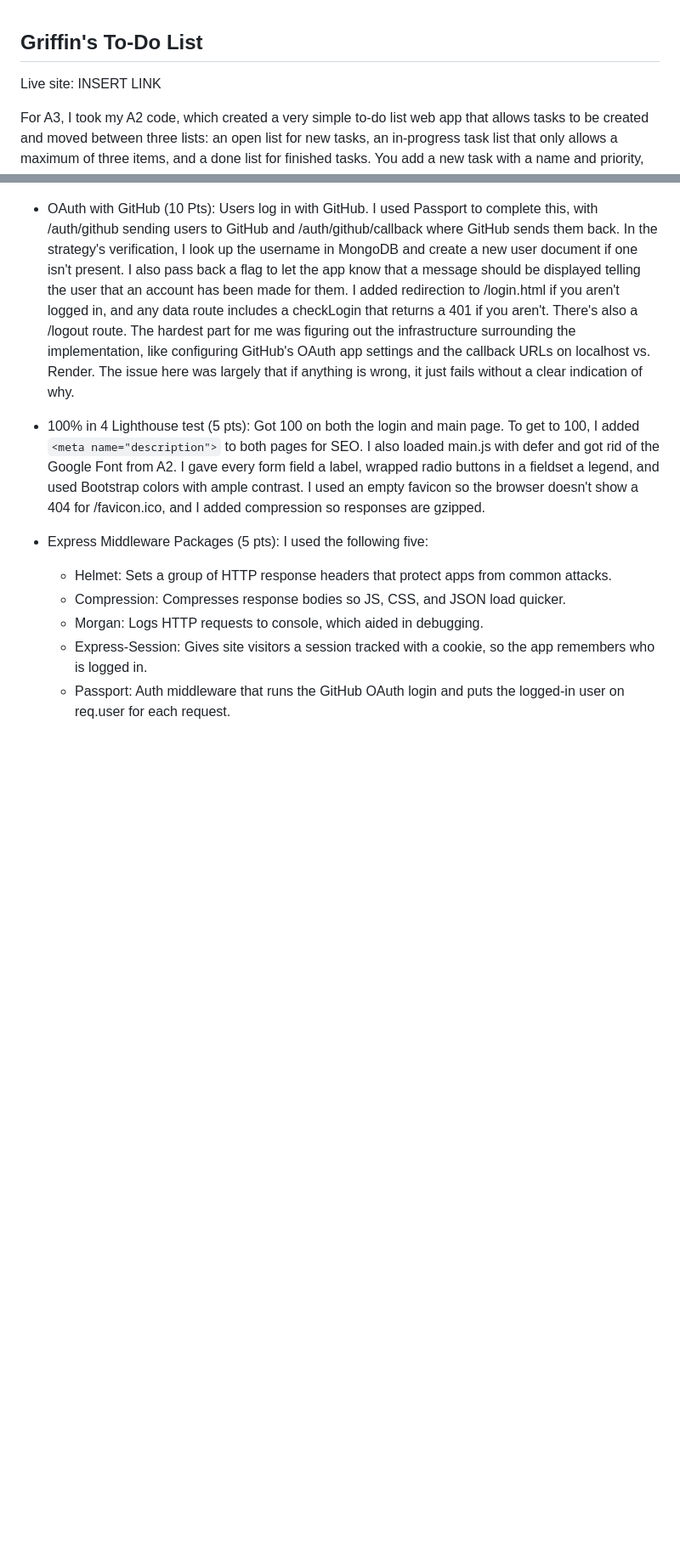
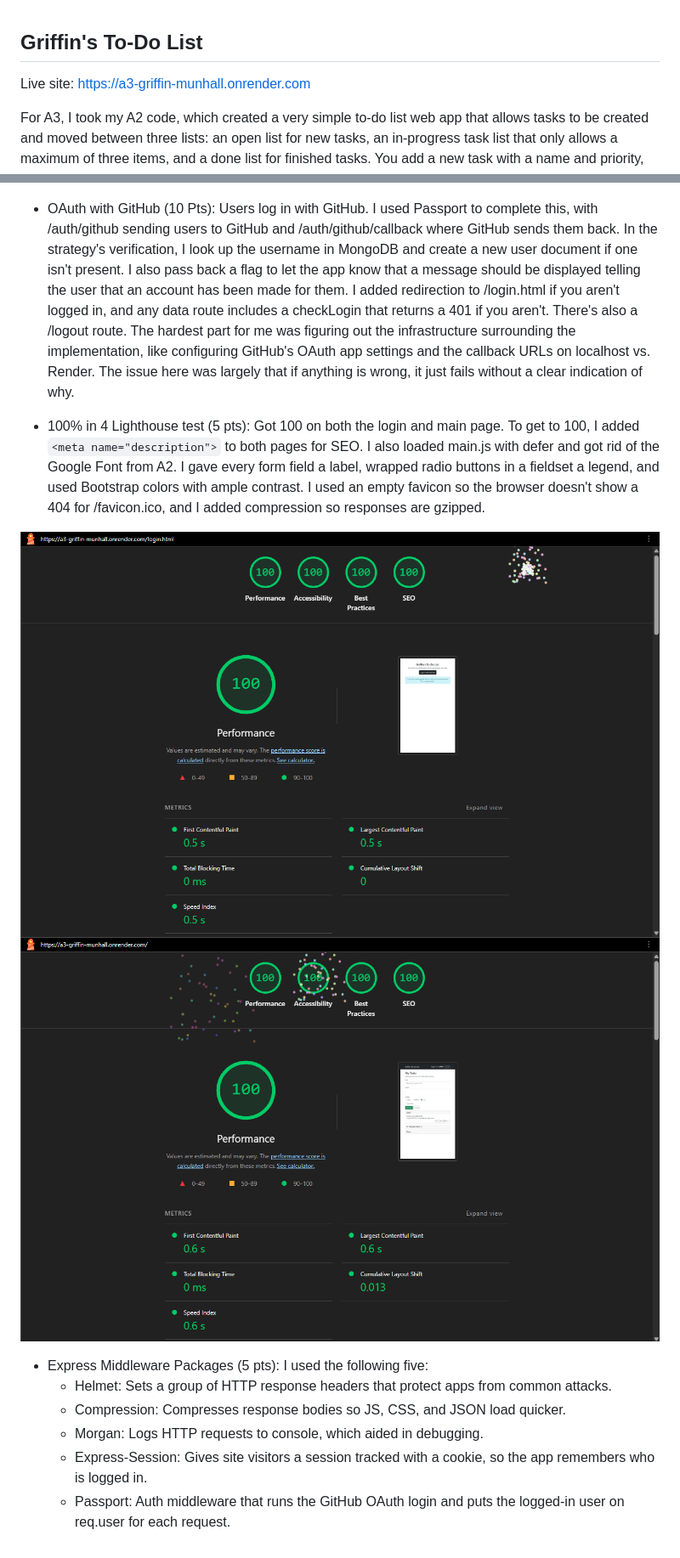
Before and after one commit to cs-4241-26a/a3-persistence, a Markdown page: README.md, 2 parts joined by grey strips. Shown at 85% size. GitHub-like rendering; pictures changed too: index-score.png (added), login-score.png (added); blank space fills up the shorter version.

Commit message:
Update README with link and lighthouse scores

```diff
--- a/README.md
+++ b/README.md
@@ -1,6 +1,6 @@
 ## Griffin's To-Do List
 
-Live site: INSERT LINK
+Live site: [https://a3-griffin-munhall.onrender.com](https://a3-griffin-munhall.onrender.com)
 
 For A3, I took my A2 code, which created a very simple to-do list web app that allows tasks to be created and moved between three lists: an open list for new tasks, an in-progress task list that only allows a maximum of three items, and a done list for finished tasks. You add a new task with a name and priority, and the server will compute a derived deadline based on the input priority. Buttons on the tasks allow you to move them between lists, edit the task, and delete it. My goal for A3 was to turn the shared single array of tasks that lived in memory on the server into a multi-user platform where everything is stored and separated in a database.
 
@@ -16,6 +16,10 @@ For CSS, I used Bootstrap. I picked it because I remember using it in CS 3733, a
 
 - 100% in 4 Lighthouse test (5 pts): Got 100 on both the login and main page. To get to 100, I added `<meta name="description">` to both pages for SEO. I also loaded main.js with defer and got rid of the Google Font from A2. I gave every form field a label, wrapped radio buttons in a fieldset a legend, and used Bootstrap colors with ample contrast. I used an empty favicon so the browser doesn't show a 404 for /favicon.ico, and I added compression so responses are gzipped.
 
+![Lighthouse login page](login-score.png)
+![Lighthouse main page](index-score.png)
+
+
 - Express Middleware Packages (5 pts): I used the following five:
     - Helmet: Sets a group of HTTP response headers that protect apps from common attacks.
     - Compression: Compresses response bodies so JS, CSS, and JSON load quicker.
```
